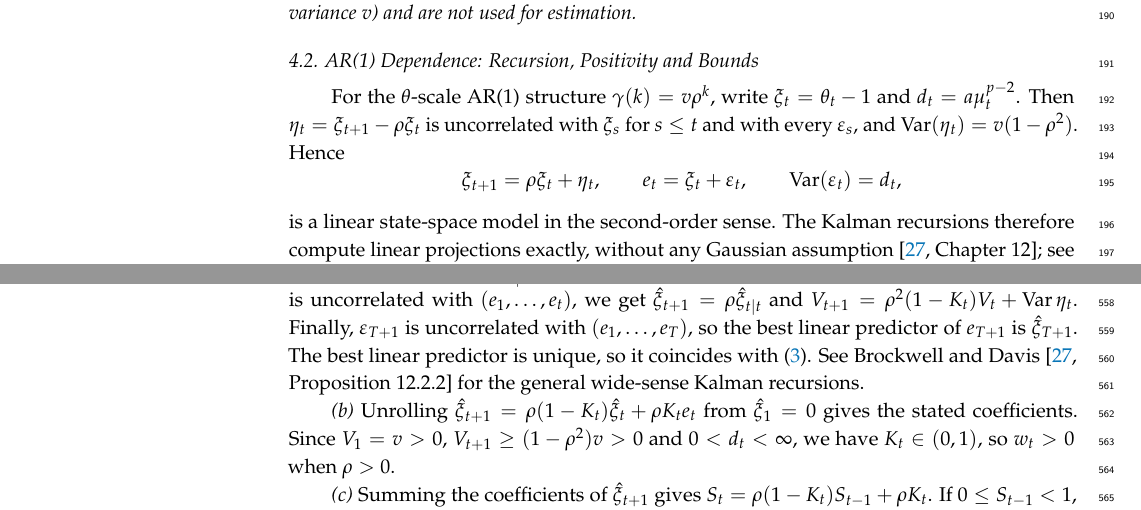
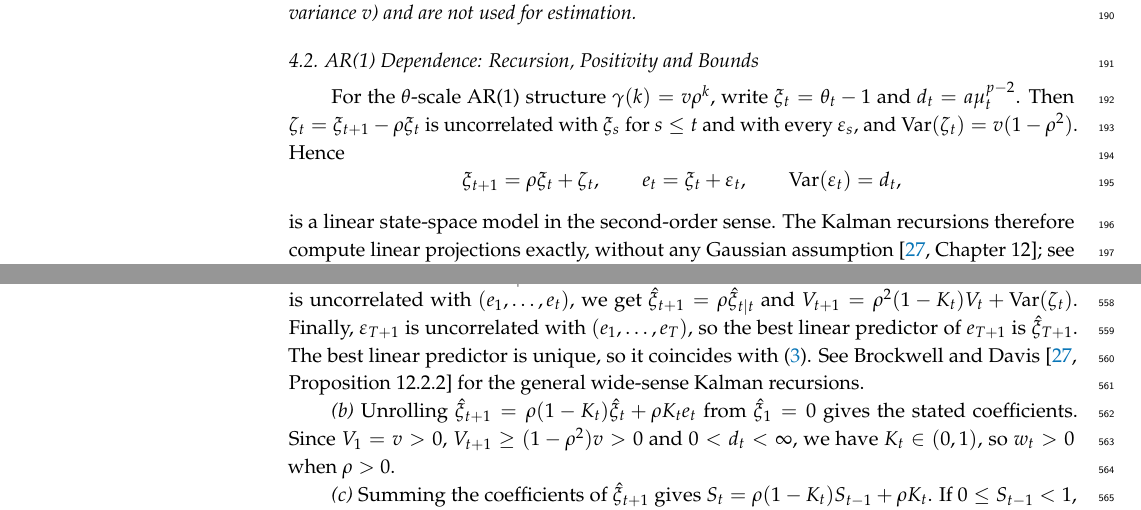
Before and after one commit to ssauljin/ar1cred, a LaTeX paper (main_ver1.tex): two parts of pages 6 and 19 of 21, joined at a grey line, cut so that both start at the same text. Compiled offline with pdfLaTeX.

Commit message:
Rename AR(1) innovation eta_t to zeta_t
eta_t (state innovation in Proposition 2 and its proof) clashed with the
bold moment vector eta in Section 5. Rebuild main_ver1.pdf.

Co-Authored-By: Claude Opus 5.5 <noreply@anthropic.com>
Claude-Session: https://claude.ai/code/session_01ARc7UuqmySwTZ37dSF92sr

```diff
--- a/main_ver1.tex
+++ b/main_ver1.tex
@@ -222,9 +222,9 @@ The premium depends on the latent law only through $\gamma(\cdot)$ and the fract
 
 \subsection{AR(1) Dependence: Recursion, Positivity and Bounds}
 
-For the $\theta$-scale AR(1) structure $\gamma(k)=v\rho^k$, write $\xi_t=\theta_t-1$ and $d_t=a\mu_t^{p-2}$. Then $\eta_t=\xi_{t+1}-\rho \xi_t$ is uncorrelated with $\xi_s$ for $s\le t$ and with every $\varepsilon_s$, and $\Var(\eta_t)=v(1-\rho^2)$. Hence
+For the $\theta$-scale AR(1) structure $\gamma(k)=v\rho^k$, write $\xi_t=\theta_t-1$ and $d_t=a\mu_t^{p-2}$. Then $\zeta_t=\xi_{t+1}-\rho \xi_t$ is uncorrelated with $\xi_s$ for $s\le t$ and with every $\varepsilon_s$, and $\Var(\zeta_t)=v(1-\rho^2)$. Hence
 \[
-\xi_{t+1}=\rho \xi_t+\eta_t,\qquad e_t=\xi_t+\varepsilon_t,\qquad \Var(\varepsilon_t)=d_t,
+\xi_{t+1}=\rho \xi_t+\zeta_t,\qquad e_t=\xi_t+\varepsilon_t,\qquad \Var(\varepsilon_t)=d_t,
 \]
 is a linear state-space model in the second-order sense. The Kalman recursions therefore compute linear projections exactly, without any Gaussian assumption \citep[Chapter~12]{brockwell1991}; see also \citet{harvey1989}.
 
@@ -724,7 +724,7 @@ NP & nonparametric (autocovariance) \\
 \section{Proofs}\label{app:proofs}
 
 \textbf{Proof of Proposition~\ref{prop:kalman}.}
-\emph{(a)} Let $\hat\xi_t$ be the best linear predictor of $\xi_t$ given $(1,e_1,\dots,e_{t-1})$, and let $V_t$ be its MSE. Then $\hat\xi_1=\E[\xi_1]=0$ and $V_1=v$. The innovation $e_t-\hat\xi_t=(\xi_t-\hat\xi_t)+\varepsilon_t$ has variance $V_t+d_t$, because $\varepsilon_t$ is uncorrelated with $\xi_t$ and with the past. Projecting $\xi_t$ on the innovation gives $\hat\xi_{t\mid t}=\hat\xi_t+K_t(e_t-\hat\xi_t)$, with MSE $(1-K_t)V_t$. Since $\eta_t=\xi_{t+1}-\rho \xi_t$ is uncorrelated with $(e_1,\dots,e_t)$, we get $\hat\xi_{t+1}=\rho\hat\xi_{t\mid t}$ and $V_{t+1}=\rho^2(1-K_t)V_t+\Var\eta_t$. Finally, $\varepsilon_{T+1}$ is uncorrelated with $(e_1,\dots,e_T)$, so the best linear predictor of $e_{T+1}$ is $\hat\xi_{T+1}$. The best linear predictor is unique, so it coincides with \eqref{eq:premium}. See \citet[Proposition~12.2.2]{brockwell1991} for the general wide-sense Kalman recursions.
+\emph{(a)} Let $\hat\xi_t$ be the best linear predictor of $\xi_t$ given $(1,e_1,\dots,e_{t-1})$, and let $V_t$ be its MSE. Then $\hat\xi_1=\E[\xi_1]=0$ and $V_1=v$. The innovation $e_t-\hat\xi_t=(\xi_t-\hat\xi_t)+\varepsilon_t$ has variance $V_t+d_t$, because $\varepsilon_t$ is uncorrelated with $\xi_t$ and with the past. Projecting $\xi_t$ on the innovation gives $\hat\xi_{t\mid t}=\hat\xi_t+K_t(e_t-\hat\xi_t)$, with MSE $(1-K_t)V_t$. Since $\zeta_t=\xi_{t+1}-\rho \xi_t$ is uncorrelated with $(e_1,\dots,e_t)$, we get $\hat\xi_{t+1}=\rho\hat\xi_{t\mid t}$ and $V_{t+1}=\rho^2(1-K_t)V_t+\Var(\zeta_t)$. Finally, $\varepsilon_{T+1}$ is uncorrelated with $(e_1,\dots,e_T)$, so the best linear predictor of $e_{T+1}$ is $\hat\xi_{T+1}$. The best linear predictor is unique, so it coincides with \eqref{eq:premium}. See \citet[Proposition~12.2.2]{brockwell1991} for the general wide-sense Kalman recursions.
 
 \emph{(b)} Unrolling $\hat\xi_{t+1}=\rho(1-K_t)\hat\xi_t+\rho K_te_t$ from $\hat\xi_1=0$ gives the stated coefficients. Since $V_1=v>0$, $V_{t+1}\ge(1-\rho^2)v>0$ and $0<d_t<\infty$, we have $K_t\in(0,1)$, so $w_t>0$ when $\rho>0$.
 
```
Also changed, not shown: main_ver1.pdf.
